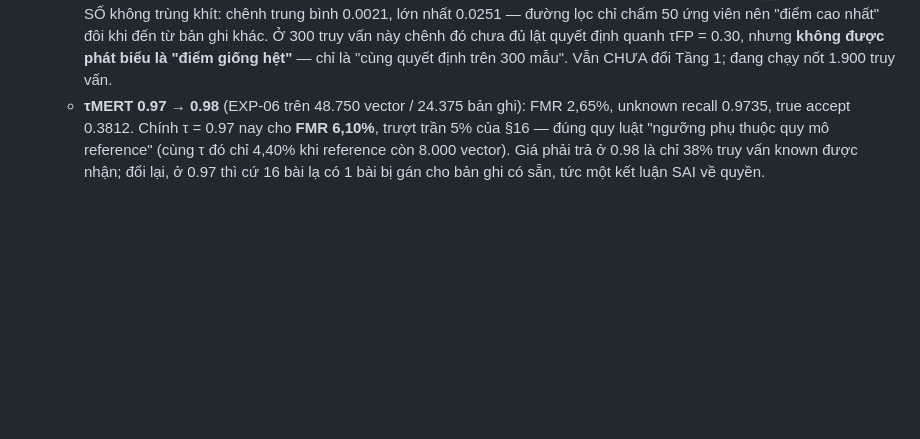
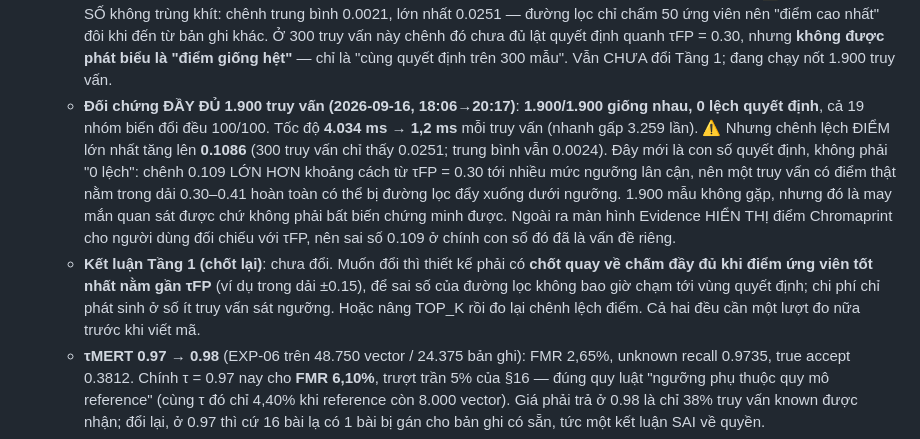
Before and after one commit to daohuuphuc21092005/AI-Music-Recognition, a Markdown page: .claude/memory.md, the part around the change. Rendered like a GitHub page; blank space fills up the shorter version.

Commit message:
docs(memory): đối chứng đầy đủ 1.900 truy vấn — không đổi Tầng 1, kèm lý do
1.900/1.900 giống nhau, 0 lệch quyết định, cả 19 nhóm biến đổi đều 100/100.
Tốc độ 4.034 ms -> 1,2 ms mỗi truy vấn (nhanh gấp 3.259 lần).

Nhưng con số quyết định KHÔNG phải "0 lệch": chênh lệch điểm lớn nhất tăng từ
0.0251 (mẫu 300) lên 0.1086 (mẫu 1.900). Chênh 0.109 lớn hơn khoảng cách từ
τFP = 0.30 tới nhiều mức ngưỡng lân cận, nên một truy vấn có điểm thật trong dải
0.30-0.41 hoàn toàn có thể bị đường lọc đẩy xuống dưới ngưỡng. 1.900 mẫu không
gặp trường hợp đó, nhưng đấy là may mắn quan sát được, không phải bất biến chứng
minh được. Thêm nữa, màn hình Evidence hiển thị chính điểm Chromaprint để người
dùng đối chiếu với τFP, nên sai số 0.109 ở con số đó tự nó đã là vấn đề.

Kết luận: giữ nguyên Tầng 1. Muốn đổi thì thiết kế phải có chốt quay về chấm đầy
đủ khi điểm ứng viên tốt nhất nằm gần τFP (vd. dải ±0.15), hoặc nâng TOP_K rồi đo
lại chênh lệch điểm — cả hai đều cần thêm một lượt đo trước khi viết mã.

Co-Authored-By: Claude Opus 5 <noreply@anthropic.com>
Claude-Session: https://claude.ai/code/session_012LCDpG3aijHHMyox8Hd3j1

```diff
--- a/.claude/memory.md
+++ b/.claude/memory.md
@@ -152,6 +152,8 @@ Tài liệu này đóng vai trò là **bộ nhớ ngữ cảnh liên tục** (Pe
   - **Evidence hết UUID trần**: `analysis_pipeline._label_candidates` gắn tên bài + nghệ sĩ cho ứng viên của cả tầng 2 lẫn tầng 3 trong một truy vấn; evidence tầng Cover thêm `reference_recordings` (τCover phụ thuộc số bài trong chỉ mục nên thiếu con số này thì điểm tương đồng đọc sai). Giao diện thêm `escapeHtml` vì tên bài là văn bản tự do từ dataset ngoài. 4 test hồi quy trong `tests/test_analysis_pipeline.py`.
   - **Đo khả thi chỉ mục ngược cho Tầng 1** (`scratchpad/probe_fp_prefilter.py`, 200 truy vấn / 5,39 triệu hash): lọc theo hash trùng tuyệt đối giữ được bản ghi đúng ở top-1 cho 84–100% truy vấn thuộc nhóm Chromaprint vốn làm được (60–240 hash trùng), và 0 hash trùng ở nhóm dịch cao độ/đổi tốc độ — đúng nhóm EXP-01 đo được 0/100. ⚠️ Cột "top-10 = 100%" của nhóm pitch trong bảng đo là ẢO: mọi bản ghi cùng 0 hash trùng nên hoà nhau. CHƯA đổi Tầng 1: còn phải chứng minh "điểm ≥ τFP thì luôn có ít nhất 1 hash trùng" bằng `scratchpad/compare_fp_prefilter.py` trên toàn bộ 1.900 truy vấn (~2,5 giờ CPU).
   - **Đối chứng 300 truy vấn (chiều 2026-09-16)**: `compare_fp_prefilter.py 300 50` → **300/300 giống nhau, 0 lệch quyết định**, cả 19 nhóm biến đổi đều sạch. Tốc độ **4.397 ms → 1,3 ms** mỗi truy vấn (nhanh gấp 3.363 lần). ⚠️ Nhưng ĐIỂM SỐ không trùng khít: chênh trung bình 0.0021, lớn nhất 0.0251 — đường lọc chỉ chấm 50 ứng viên nên "điểm cao nhất" đôi khi đến từ bản ghi khác. Ở 300 truy vấn này chênh đó chưa đủ lật quyết định quanh τFP = 0.30, nhưng **không được phát biểu là "điểm giống hệt"** — chỉ là "cùng quyết định trên 300 mẫu". Vẫn CHƯA đổi Tầng 1; đang chạy nốt 1.900 truy vấn.
+  - **Đối chứng ĐẦY ĐỦ 1.900 truy vấn (2026-09-16, 18:06→20:17)**: **1.900/1.900 giống nhau, 0 lệch quyết định**, cả 19 nhóm biến đổi đều 100/100. Tốc độ **4.034 ms → 1,2 ms** mỗi truy vấn (nhanh gấp 3.259 lần). ⚠️ Nhưng chênh lệch ĐIỂM lớn nhất tăng lên **0.1086** (300 truy vấn chỉ thấy 0.0251; trung bình vẫn 0.0024). Đây mới là con số quyết định, không phải "0 lệch": chênh 0.109 LỚN HƠN khoảng cách từ τFP = 0.30 tới nhiều mức ngưỡng lân cận, nên một truy vấn có điểm thật nằm trong dải 0.30–0.41 hoàn toàn có thể bị đường lọc đẩy xuống dưới ngưỡng. 1.900 mẫu không gặp, nhưng đó là may mắn quan sát được chứ không phải bất biến chứng minh được. Ngoài ra màn hình Evidence HIỂN THỊ điểm Chromaprint cho người dùng đối chiếu với τFP, nên sai số 0.109 ở chính con số đó đã là vấn đề riêng.
+  - **Kết luận Tầng 1 (chốt lại)**: chưa đổi. Muốn đổi thì thiết kế phải có **chốt quay về chấm đầy đủ khi điểm ứng viên tốt nhất nằm gần τFP** (ví dụ trong dải ±0.15), để sai số của đường lọc không bao giờ chạm tới vùng quyết định; chi phí chỉ phát sinh ở số ít truy vấn sát ngưỡng. Hoặc nâng TOP_K rồi đo lại chênh lệch điểm. Cả hai đều cần một lượt đo nữa trước khi viết mã.
   - **τMERT 0.97 → 0.98** (EXP-06 trên 48.750 vector / 24.375 bản ghi): FMR 2,65%, unknown recall 0.9735, true accept 0.3812. Chính τ = 0.97 nay cho **FMR 6,10%**, trượt trần 5% của §16 — đúng quy luật "ngưỡng phụ thuộc quy mô reference" (cùng τ đó chỉ 4,40% khi reference còn 8.000 vector). Giá phải trả ở 0.98 là chỉ 38% truy vấn known được nhận; đổi lại, ở 0.97 thì cứ 16 bài lạ có 1 bài bị gán cho bản ghi có sẵn, tức một kết luận SAI về quyền.
   - **Bộ ba ngưỡng cuối: τFP 0.30 / τMERT 0.98 / τCover 0.90** — đồng bộ ở `.env`, `backend/config.py` (kể cả giá trị mặc định trong mã, để bản clone không có `.env` vẫn đúng) và `min_identity_confidence_by_match_type` trong `configs/rules_v1.yaml`.
   - Dựng embedding hoàn tất: 48.750 vector / 24.375 bản ghi, không sót bài nào (10 bài lỗi CUDA dựng lại trên CPU). `check_data_integrity`: **14 PASS / 2 WARN / 0 FAIL**. Bộ test: **199 pass / 5 skip**.
```
